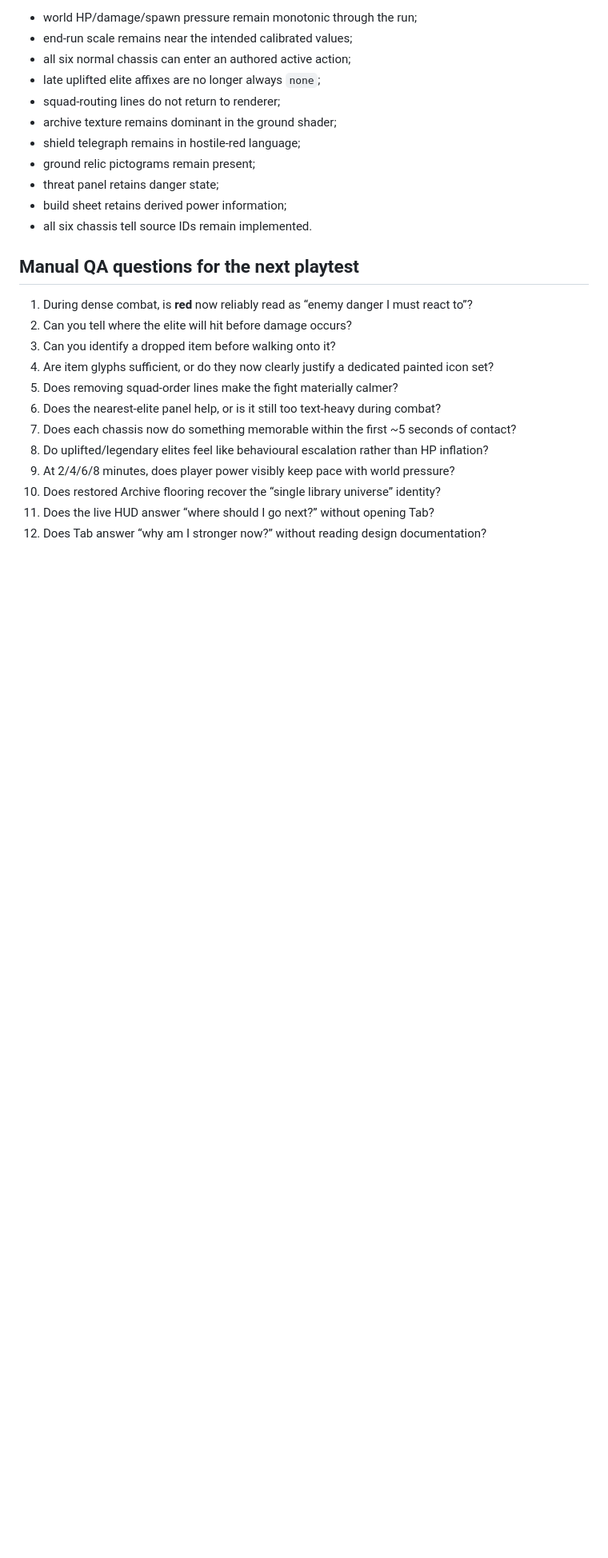
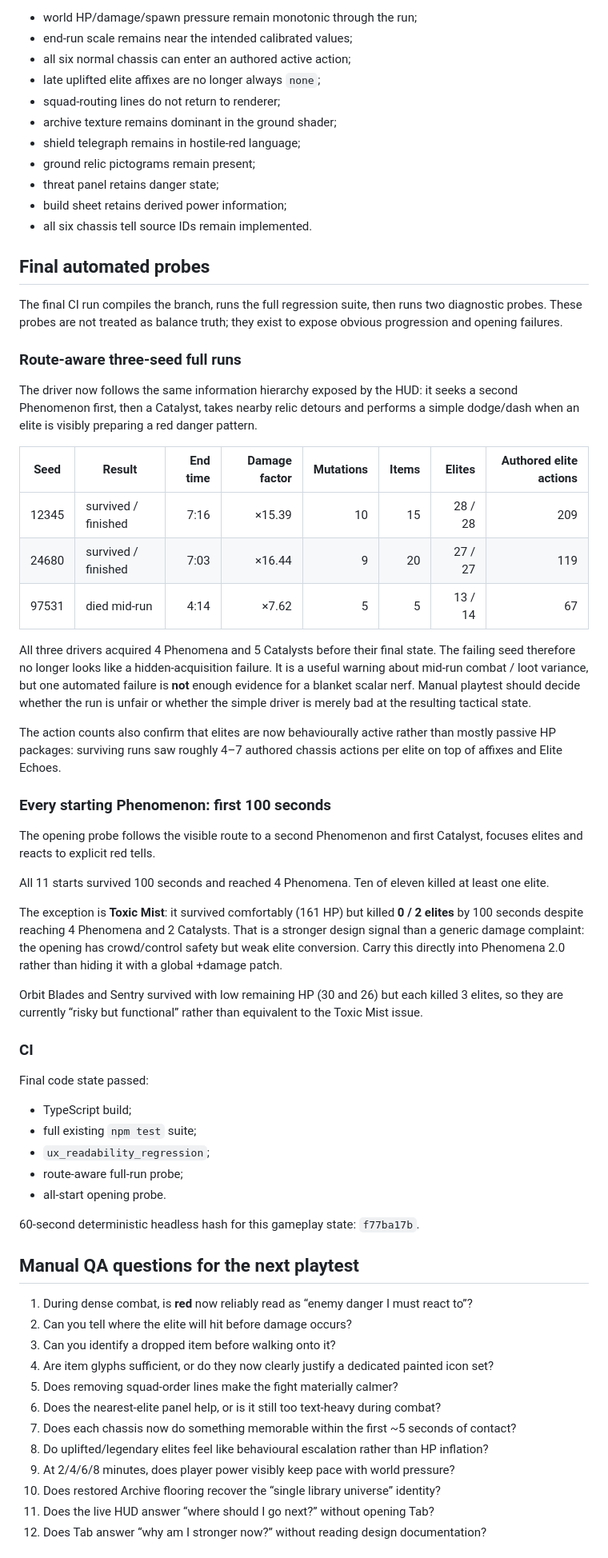
Before and after one commit to sqerrr/-, a Markdown page: 32_UX_READABILITY_ELITE_RESEARCH_2026-09-20.md, the part around the change. Shown at 80% size. Drawn GitHub-style; blank space fills up the shorter version.

Commit message:
Docs: record final UX and progression probe results

```diff
--- a/32_UX_READABILITY_ELITE_RESEARCH_2026-09-20.md
+++ b/32_UX_READABILITY_ELITE_RESEARCH_2026-09-20.md
@@ -215,6 +215,46 @@ This means the world curve is intentionally nonlinear while the player's curve i
 - build sheet retains derived power information;
 - all six chassis tell source IDs remain implemented.
 
+## Final automated probes
+
+The final CI run compiles the branch, runs the full regression suite, then runs two diagnostic probes. These probes are not treated as balance truth; they exist to expose obvious progression and opening failures.
+
+### Route-aware three-seed full runs
+
+The driver now follows the same information hierarchy exposed by the HUD: it seeks a second Phenomenon first, then a Catalyst, takes nearby relic detours and performs a simple dodge/dash when an elite is visibly preparing a red danger pattern.
+
+| Seed | Result | End time | Damage factor | Mutations | Items | Elites | Authored elite actions |
+|---|---|---:|---:|---:|---:|---:|---:|
+| 12345 | survived / finished | 7:16 | ×15.39 | 10 | 15 | 28 / 28 | 209 |
+| 24680 | survived / finished | 7:03 | ×16.44 | 9 | 20 | 27 / 27 | 119 |
+| 97531 | died mid-run | 4:14 | ×7.62 | 5 | 5 | 13 / 14 | 67 |
+
+All three drivers acquired 4 Phenomena and 5 Catalysts before their final state. The failing seed therefore no longer looks like a hidden-acquisition failure. It is a useful warning about mid-run combat / loot variance, but one automated failure is **not** enough evidence for a blanket scalar nerf. Manual playtest should decide whether the run is unfair or whether the simple driver is merely bad at the resulting tactical state.
+
+The action counts also confirm that elites are now behaviourally active rather than mostly passive HP packages: surviving runs saw roughly 4–7 authored chassis actions per elite on top of affixes and Elite Echoes.
+
+### Every starting Phenomenon: first 100 seconds
+
+The opening probe follows the visible route to a second Phenomenon and first Catalyst, focuses elites and reacts to explicit red tells.
+
+All 11 starts survived 100 seconds and reached 4 Phenomena. Ten of eleven killed at least one elite.
+
+The exception is **Toxic Mist**: it survived comfortably (161 HP) but killed **0 / 2 elites** by 100 seconds despite reaching 4 Phenomena and 2 Catalysts. That is a stronger design signal than a generic damage complaint: the opening has crowd/control safety but weak elite conversion. Carry this directly into Phenomena 2.0 rather than hiding it with a global +damage patch.
+
+Orbit Blades and Sentry survived with low remaining HP (30 and 26) but each killed 3 elites, so they are currently “risky but functional” rather than equivalent to the Toxic Mist issue.
+
+### CI
+
+Final code state passed:
+
+- TypeScript build;
+- full existing `npm test` suite;
+- `ux_readability_regression`;
+- route-aware full-run probe;
+- all-start opening probe.
+
+60-second deterministic headless hash for this gameplay state: `f77ba17b`.
+
 ## Manual QA questions for the next playtest
 
 1. During dense combat, is **red** now reliably read as “enemy danger I must react to”?
```
